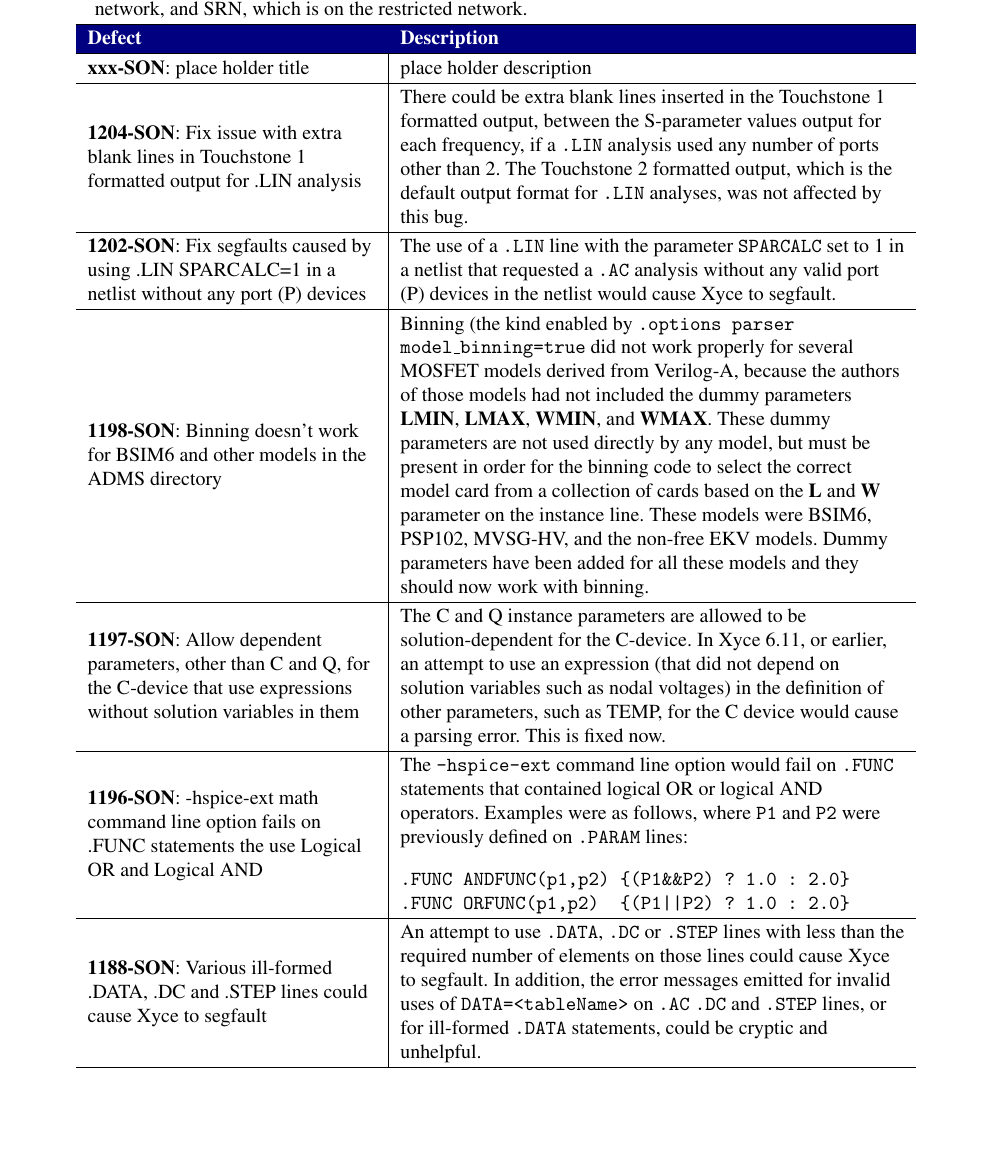
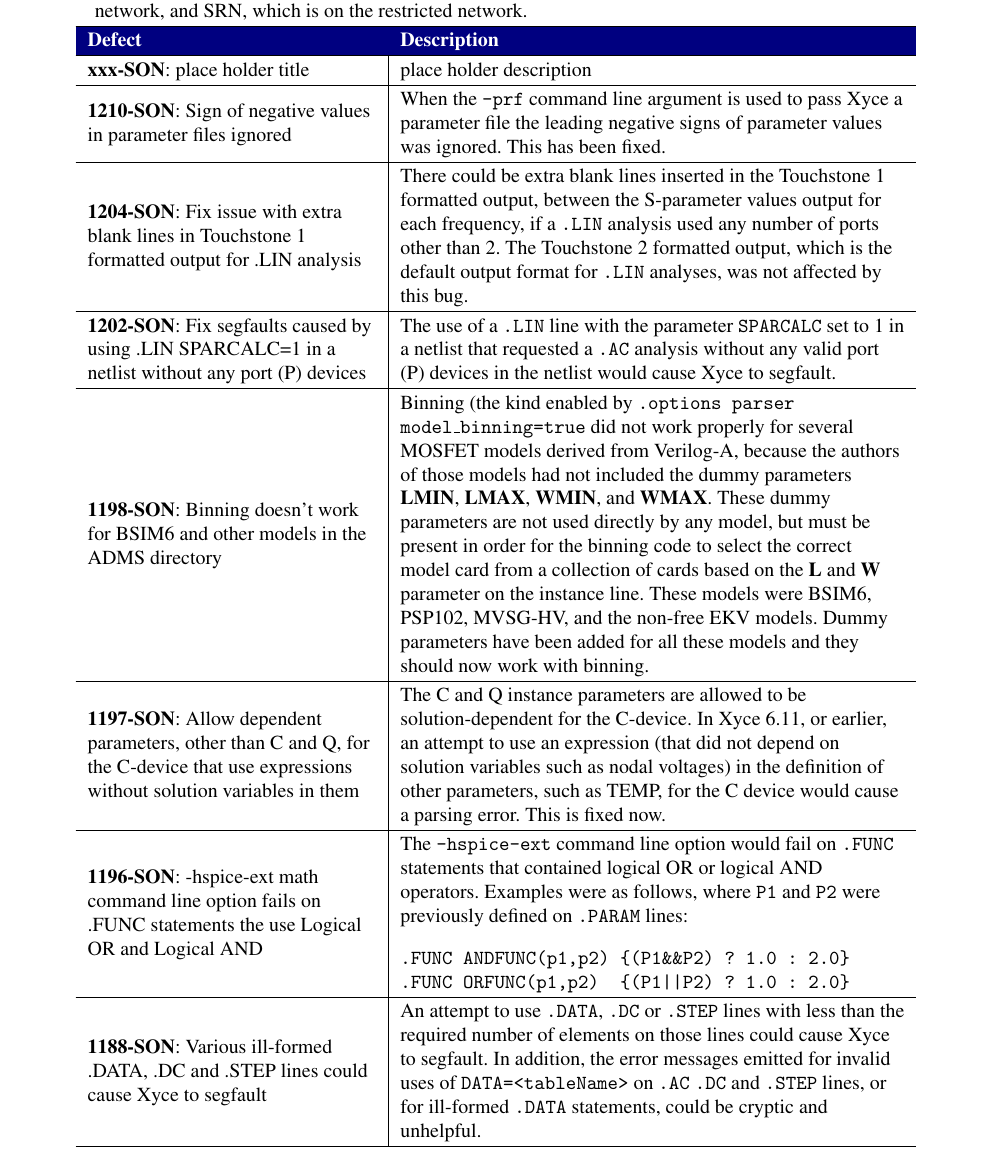
Before and after one commit to Xyce/Xyce, a LaTeX document (doc/Release_Notes/Release_Notes_6.12/Release_Notes_6.12.tex, which reads doc/Release_Notes/Release_Notes_6.12/fixedDefectsTbl.tex): part of page 3 of 13, cut so that both start at the same text, the shorter picture padded with empty space. Compiled offline with pdfLaTeX.

Commit message:
Add note on BUG 1210 SON to fixed defects table
Add text about bug 1210 SON to the fixed defects table.

http://joseki-vm.sandia.gov/bugzilla/show_bug.cgi?id=1210

```diff
--- a/doc/Release_Notes/Release_Notes_6.12/fixedDefectsTbl.tex
+++ b/doc/Release_Notes/Release_Notes_6.12/fixedDefectsTbl.tex
@@ -35,6 +35,11 @@
 
 \textbf{xxx-SON}: place holder title &
 place holder description  \\ \hline
+
+\textbf{1210-SON}: Sign of negative values in parameter files ignored &
+When the \texttt{-prf} command line argument is used to pass Xyce a parameter file
+the leading negative signs of parameter values was ignored.  This has been
+fixed.  \\ \hline
 
 \textbf{1204-SON}: Fix issue with extra blank lines in Touchstone 1 formatted output
 for .LIN analysis & There could be extra blank lines inserted in the Touchstone 1
```
